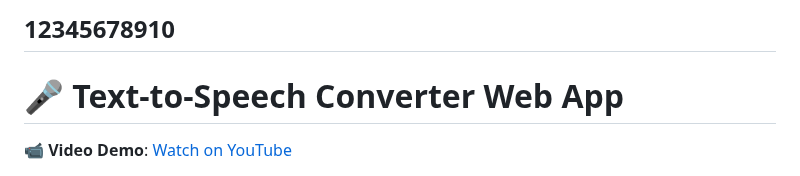
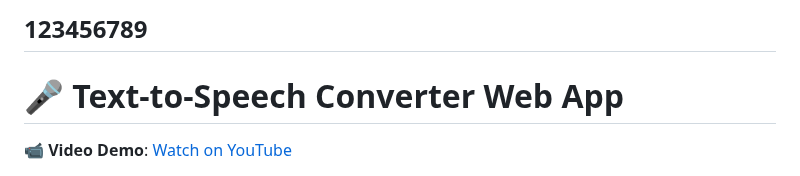
Before and after one commit to Misikerr/Text-To-Speech-Converter, a Markdown page: README.md, the part around the change. Drawn GitHub-style.

```diff
--- a/README.md
+++ b/README.md
@@ -1,4 +1,4 @@
-12345678910
+123456789
 ---
 
 # 🎤 Text-to-Speech Converter Web App
```
